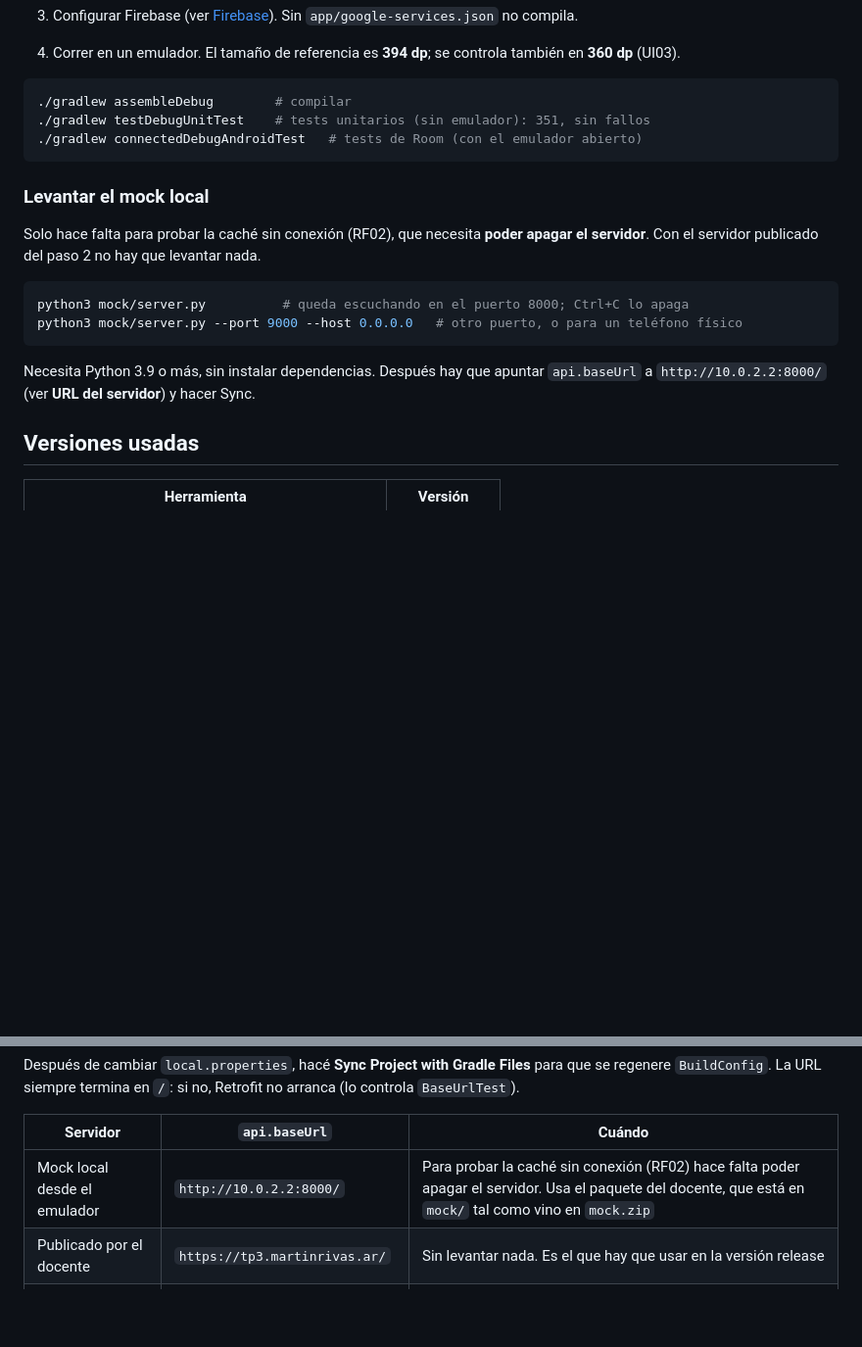
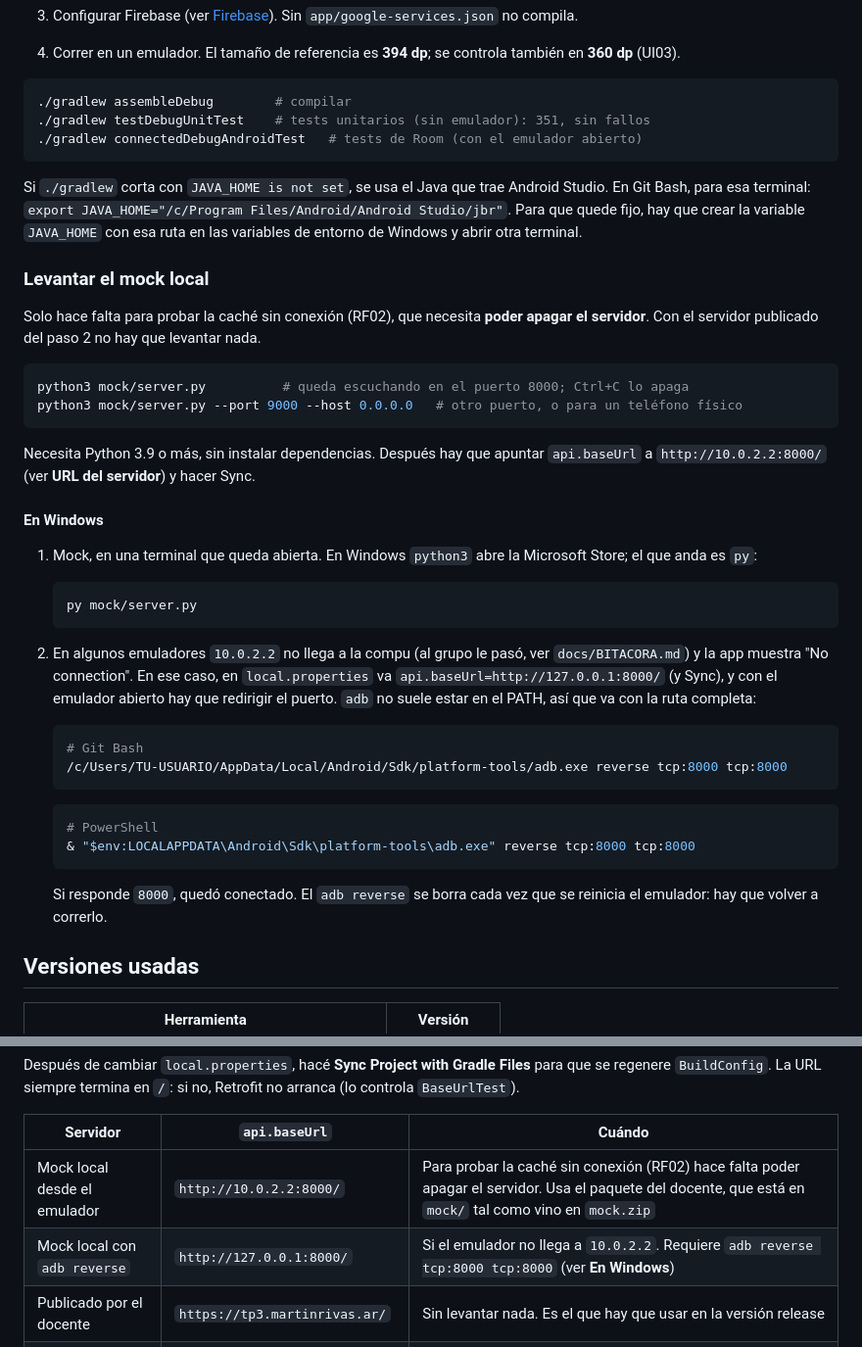
Before and after one commit to sofiaandreaolguin/parcial-tp3, a Markdown page: README.md, 2 parts joined by grey strips. Shown at 98% size. Drawn GitHub-style; blank space fills up the shorter version.

Commit message:
docs(readme): pasos para correr el mock en Windows
py en lugar de python3, adb reverse cuando el emulador no llega a 10.0.2.2, y JAVA_HOME con el Java de Android Studio.

````diff
--- a/README.md
+++ b/README.md
@@ -44,6 +44,8 @@ En [`docs/figma/`](docs/figma/) hay una imagen por flujo, exportada a 2x, para c
 ./gradlew connectedDebugAndroidTest   # tests de Room (con el emulador abierto)
 ```
 
+Si `./gradlew` corta con `JAVA_HOME is not set`, se usa el Java que trae Android Studio. En Git Bash, para esa terminal: `export JAVA_HOME="/c/Program Files/Android/Android Studio/jbr"`. Para que quede fijo, hay que crear la variable `JAVA_HOME` con esa ruta en las variables de entorno de Windows y abrir otra terminal.
+
 ### Levantar el mock local
 
 Solo hace falta para probar la caché sin conexión (RF02), que necesita **poder apagar el servidor**. Con el servidor publicado del paso 2 no hay que levantar nada.
@@ -54,6 +56,28 @@ python3 mock/server.py --port 9000 --host 0.0.0.0   # otro puerto, o para un tel
 ```
 
 Necesita Python 3.9 o más, sin instalar dependencias. Después hay que apuntar `api.baseUrl` a `http://10.0.2.2:8000/` (ver **URL del servidor**) y hacer Sync.
+
+#### En Windows
+
+1. Mock, en una terminal que queda abierta. En Windows `python3` abre la Microsoft Store; el que anda es `py`:
+
+   ```bash
+   py mock/server.py
+   ```
+
+2. En algunos emuladores `10.0.2.2` no llega a la compu (al grupo le pasó, ver `docs/BITACORA.md`) y la app muestra "No connection". En ese caso, en `local.properties` va `api.baseUrl=http://127.0.0.1:8000/` (y Sync), y con el emulador abierto hay que redirigir el puerto. `adb` no suele estar en el PATH, así que va con la ruta completa:
+
+   ```bash
+   # Git Bash
+   /c/Users/TU-USUARIO/AppData/Local/Android/Sdk/platform-tools/adb.exe reverse tcp:8000 tcp:8000
+   ```
+
+   ```powershell
+   # PowerShell
+   & "$env:LOCALAPPDATA\Android\Sdk\platform-tools\adb.exe" reverse tcp:8000 tcp:8000
+   ```
+
+   Si responde `8000`, quedó conectado. El `adb reverse` se borra cada vez que se reinicia el emulador: hay que volver a correrlo.
 
 ## Versiones usadas
 
@@ -82,6 +106,7 @@ Después de cambiar `local.properties`, hacé **Sync Project with Gradle Files**
 | Servidor | `api.baseUrl` | Cuándo |
 |---|---|---|
 | Mock local desde el emulador | `http://10.0.2.2:8000/` | Para probar la caché sin conexión (RF02) hace falta poder apagar el servidor. Usa el paquete del docente, que está en `mock/` tal como vino en `mock.zip` |
+| Mock local con `adb reverse` | `http://127.0.0.1:8000/` | Si el emulador no llega a `10.0.2.2`. Requiere `adb reverse tcp:8000 tcp:8000` (ver **En Windows**) |
 | Publicado por el docente | `https://tp3.martinrivas.ar/` | Sin levantar nada. Es el que hay que usar en la versión release |
 | Teléfono físico | `http://<IP-de-la-compu>:8000/` | Con el mock del docente escuchando en `0.0.0.0` |
 
````
